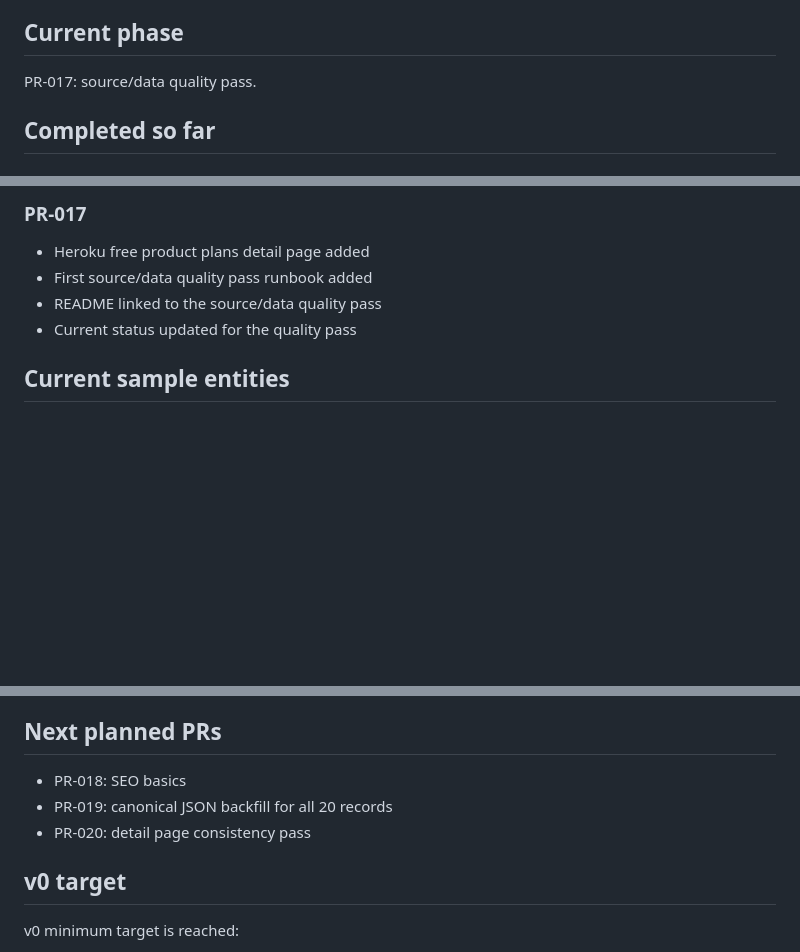
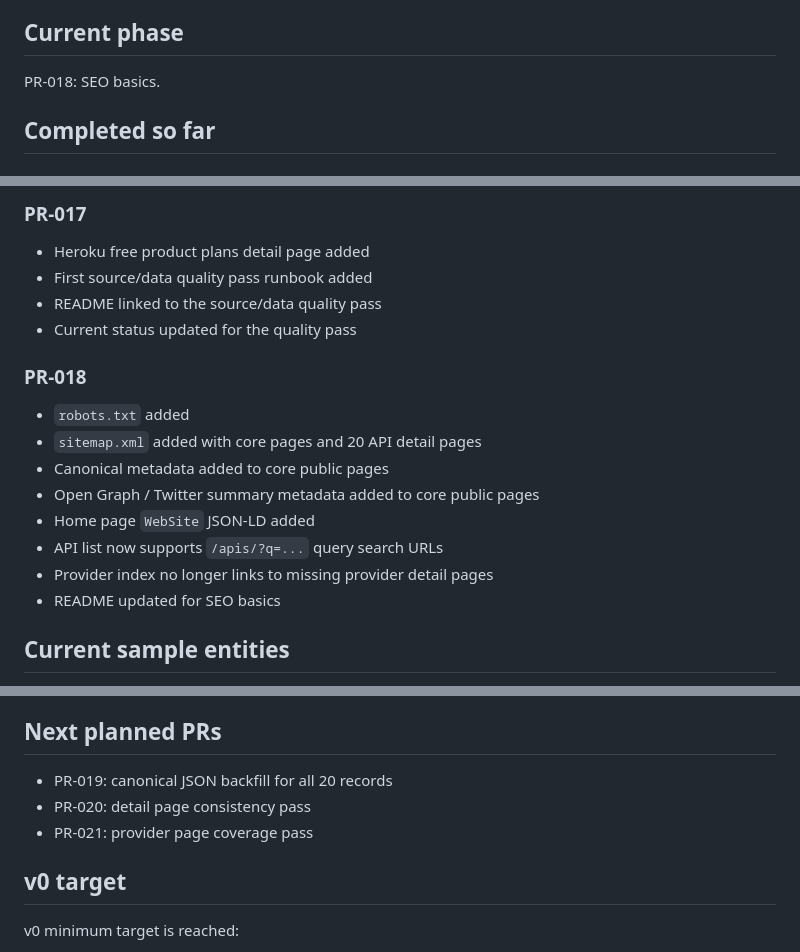
Before and after one commit to badjoke-lab/api-deprecation-archive, a Markdown page: docs/runbooks/current-status.md, 3 parts joined by grey strips. GitHub-like rendering; blank space fills up the shorter version.

Commit message:
docs: update current status for PR-018

```diff
--- a/docs/runbooks/current-status.md
+++ b/docs/runbooks/current-status.md
@@ -4,7 +4,7 @@ Last updated: 2026-06-08
 
 ## Current phase
 
-PR-017: source/data quality pass.
+PR-018: SEO basics.
 
 ## Completed so far
 
@@ -141,6 +141,17 @@ PR-017: source/data quality pass.
 - README linked to the source/data quality pass
 - Current status updated for the quality pass
 
+### PR-018
+
+- `robots.txt` added
+- `sitemap.xml` added with core pages and 20 API detail pages
+- Canonical metadata added to core public pages
+- Open Graph / Twitter summary metadata added to core public pages
+- Home page `WebSite` JSON-LD added
+- API list now supports `/apis/?q=...` query search URLs
+- Provider index no longer links to missing provider detail pages
+- README updated for SEO basics
+
 ## Current sample entities
 
 - Google PaLM API
@@ -166,9 +177,9 @@ PR-017: source/data quality pass.
 
 ## Next planned PRs
 
-- PR-018: SEO basics
 - PR-019: canonical JSON backfill for all 20 records
 - PR-020: detail page consistency pass
+- PR-021: provider page coverage pass
 
 ## v0 target
 
```
Also changed, not shown: other parts of docs/runbooks/current-status.md (+1 -1 lines).
